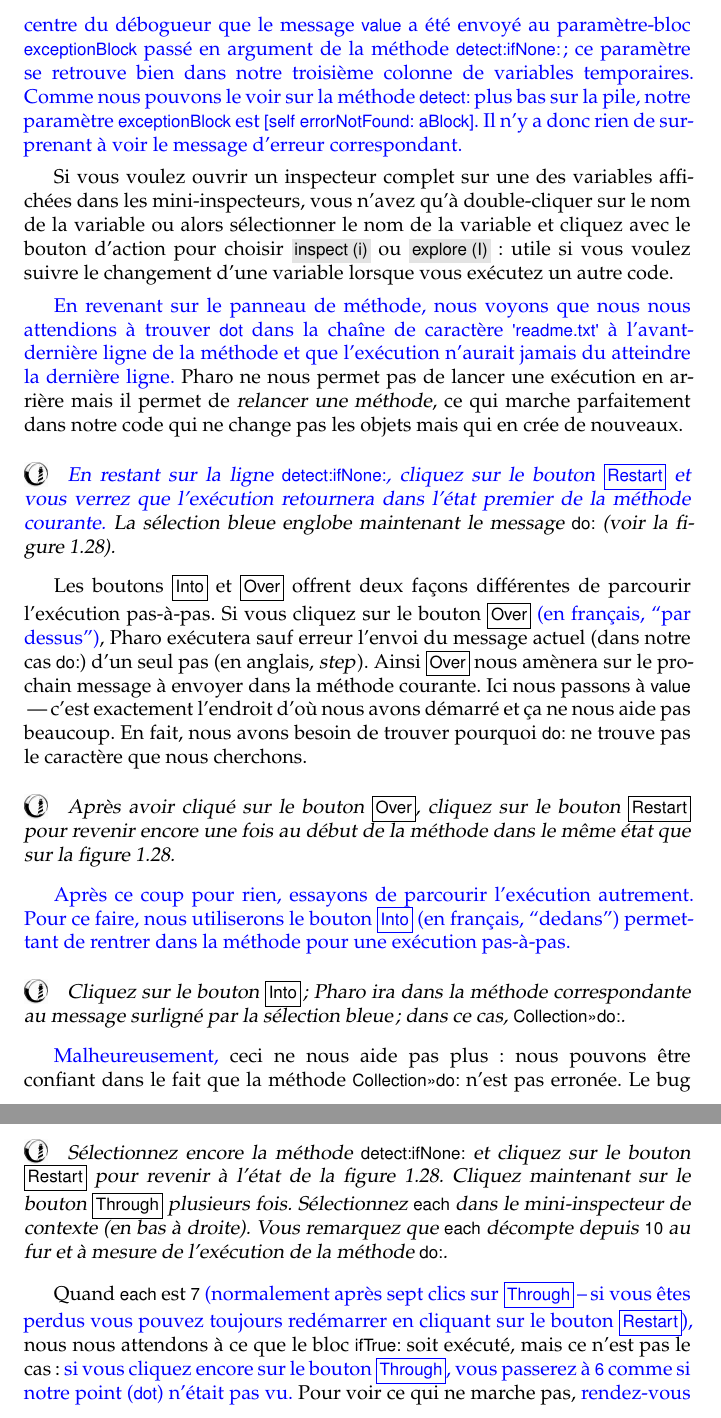
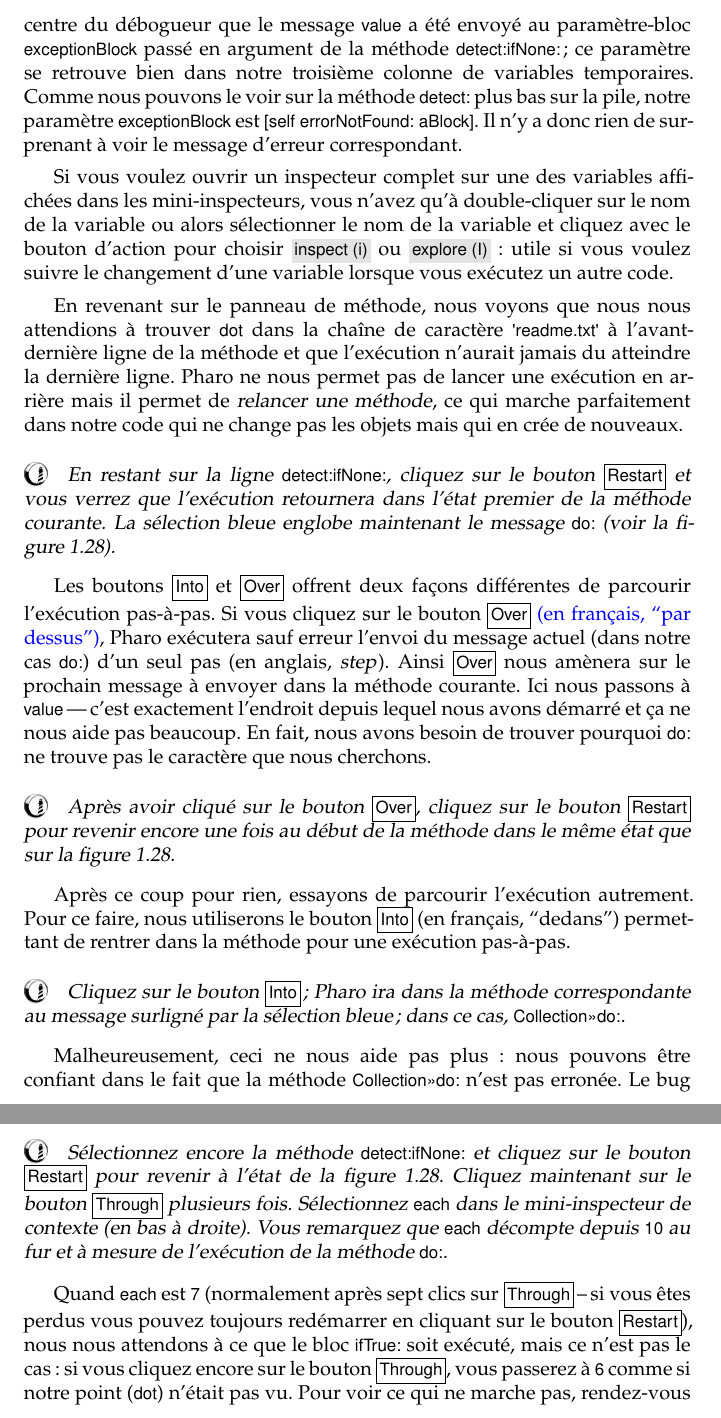
Before and after one commit to SquareBracketAssociates/PharoByExample-french, a LaTeX book (Environment/Environment.tex): two parts of pages 30 and 31 of 46, joined at a grey line, cut so that both start at the same text. Compiled offline with pdfLaTeX.

Commit message:
corrections mineures dans Environment

```diff
--- a/Environment/Environment.tex
+++ b/Environment/Environment.tex
@@ -1506,19 +1506,17 @@ Vous pouvez toujours annuler vos changements en utilisant
 \index{raccourci clavier!cancel}
 
 L'inspecteur de droite affiche les variables temporaires du contexte courant.
-\arelire{%
 % ajout vf martial
 Sur \figref{debuggerDetectIfNone},
-nous voyons
-dans le panneau de méthode au centre du débogueur que le message
+nous voyons dans le panneau de méthode au centre du débogueur que le message
 \ct{value} a été envoyé au paramètre-bloc \ct{exceptionBlock} passé en argument de la
 méthode \ct{detect:ifNone:};
-ce paramètre se retrouve bien dans notre troisième colonne de variables temporaires.}
+ce paramètre se retrouve bien dans notre troisième colonne de variables temporaires.
 % rene : il nous faudrait clarifier l'explication
 % martial: et voilà! (j'ai préféré rattaché au paragraphe du haut)
-\arelire{Comme nous pouvons le voir sur la méthode \ct{detect:} plus bas sur la
+Comme nous pouvons le voir sur la méthode \ct{detect:} plus bas sur la
   pile, notre paramètre \ct{exceptionBlock} est \ct{[self errorNotFound: aBlock]}. Il n'y
-a donc rien de surprenant à voir le message d'erreur correspondant.}
+a donc rien de surprenant à voir le message d'erreur correspondant.
 
 Si vous voulez ouvrir un inspecteur complet sur une des variables
 affichées dans les mini-inspecteurs, vous n'avez qu'à double-cliquer
@@ -1529,19 +1527,17 @@ utile si vous voulez suivre le changement d'une variable lorsque vous exécutez
 \index{raccourci clavier!inspect it}
 \index{raccourci clavier!explore it}
 
-\arelire{% modif
 En revenant sur le panneau de méthode, nous voyons que nous
 nous attendions à trouver \ct{dot} dans la chaîne de caractère
-\ct{'readme.txt'} à l'avant-dernière
-ligne de la méthode et que l'exécution n'aurait jamais du atteindre
-la dernière ligne.}
+\ct{'readme.txt'} à l'avant-dernière ligne de la méthode et que
+l'exécution n'aurait jamais du atteindre la dernière ligne.
 \pharo ne nous permet pas de lancer une exécution en arrière mais
 il permet de \emph{relancer une méthode}, ce qui marche parfaitement dans
 notre code qui ne change pas les objets mais qui en crée de nouveaux.
 
-\dothis{\arelire{En restant sur la ligne \ct{detect:ifNone:}, cliquez sur
+\dothis{En restant sur la ligne \ct{detect:ifNone:}, cliquez sur
 le bouton \button{Restart} et vous verrez que
-l'exécution retournera dans l'état premier de la méthode courante.}
+l'exécution retournera dans l'état premier de la méthode courante.
 La sélection bleue englobe maintenant le message
 \mbox{\ct{do:}} (voir \figref{RestartDetectIfNone}).}
 
@@ -1561,7 +1557,7 @@ Si vous cliquez sur le bouton \button{Over} \arelire{(en français, ``par dessus
 \pharo exécutera sauf erreur l'envoi du message actuel (dans notre cas \ct{do:}) d'un
 seul pas (en anglais, \emph{step}).
 Ainsi \button{Over} nous amènera sur le prochain message à envoyer dans la méthode courante.
-Ici nous passons à \ct{value}\,---\,c'est exactement l'endroit d'où nous avons démarré
+Ici nous passons à \ct{value}\,---\,c'est exactement l'endroit depuis lequel nous avons démarré
 et ça ne nous aide pas beaucoup.
 En fait, nous avons besoin de trouver pourquoi \ct{do:} ne trouve pas
 le caractère que nous cherchons.
@@ -1571,12 +1567,12 @@ bouton \button{Restart} pour revenir encore une fois au début de la méthode
 dans le même état que sur \figref{RestartDetectIfNone}.}
 
 %ajout vf
-\arelire{Après ce coup pour rien, essayons de parcourir l'exécution autrement. Pour ce faire, nous utiliserons le bouton \button{Into} (en français, ``dedans'') permettant de rentrer dans la méthode pour une exécution pas-à-pas.}
+Après ce coup pour rien, essayons de parcourir l'exécution autrement. Pour ce faire, nous utiliserons le bouton \button{Into} (en français, ``dedans'') permettant de rentrer dans la méthode pour une exécution pas-à-pas.
 
 \dothis{Cliquez sur le bouton \button{Into}; \pharo ira dans la méthode correspondante
 au message surligné par la sélection bleue; dans ce cas, \ct{Collection>>>do:}.}
 
-\arelire{Malheureusement,} ceci ne nous aide pas plus: nous pouvons être confiant
+Malheureusement, ceci ne nous aide pas plus: nous pouvons être confiant
 dans le fait que la méthode \ct{Collection>>>do:} n'est pas erronée.
 Le bug se situe plutôt dans \emph{ce que} nous demandons à \pharo de faire.
 %\emph{what}
@@ -1595,17 +1591,17 @@ l'exécution de la méthode \ct{do:}.}
 
 Quand \ct{each} est \ct{7}
 % ajout vf
-\arelire{(normalement après sept \clickbtn{}s sur \button{Through}\,--\,si vous êtes perdus vous pouvez toujours redémarrer en \clickant{} sur le bouton \button{Restart}),}
+(normalement après sept \clickbtn{}s sur \button{Through}\,--\,si vous êtes perdus vous pouvez toujours redémarrer en \clickant{} sur le bouton \button{Restart}),
 nous nous attendons à ce que le bloc \ct{ifTrue:} soit exécuté, mais ce n'est pas le cas:
 % ajout vf
-\arelire{si vous \clickz{} encore sur le bouton \button{Through}, vous passerez à \ct{6} comme
-si notre point (\ct{dot}) n'était pas vu.}
-Pour voir ce qui ne marche pas, \arelire{rendez-vous
+si vous \clickz{} encore sur le bouton \button{Through}, vous passerez à \ct{6} comme
+si notre point (\ct{dot}) n'était pas vu.
+Pour voir ce qui ne marche pas, rendez-vous
 après septième \clickbtn sur le bouton \button{Through} dans l'état illustré par
 \figref{steppingIntoValue}. De là, allez \emph{dans} l'exécution de
 \ct{value:}:
 % ajout vf
-\clickz{} pour ce faire sur le bouton \button{Into}}.
+\clickz{} pour ce faire sur le bouton \button{Into}.
 
 \begin{figure}[btp]
 	\begin{center}
```
Also changed, not shown: Environment/Environment.tex (31 more changed lines).
